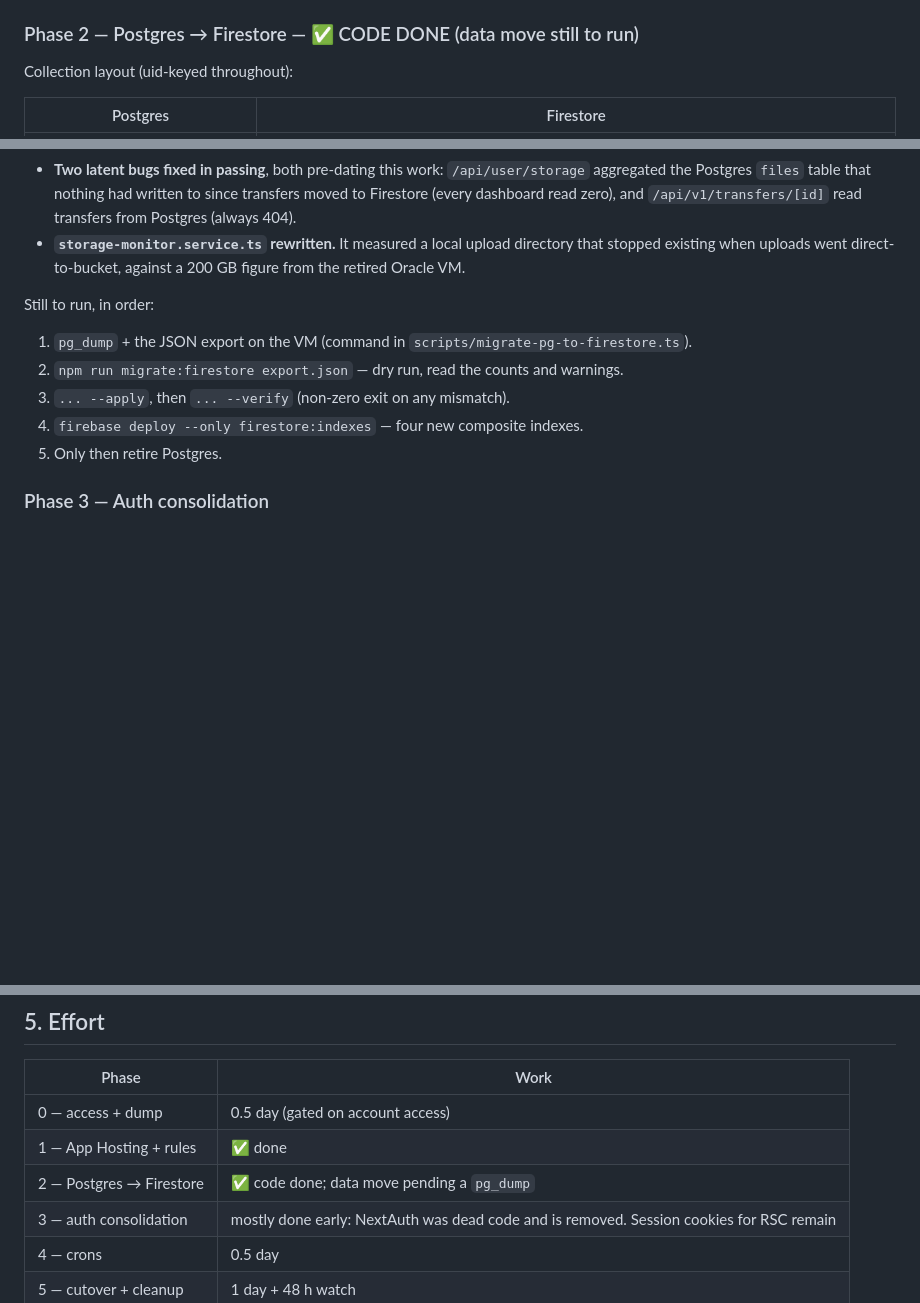
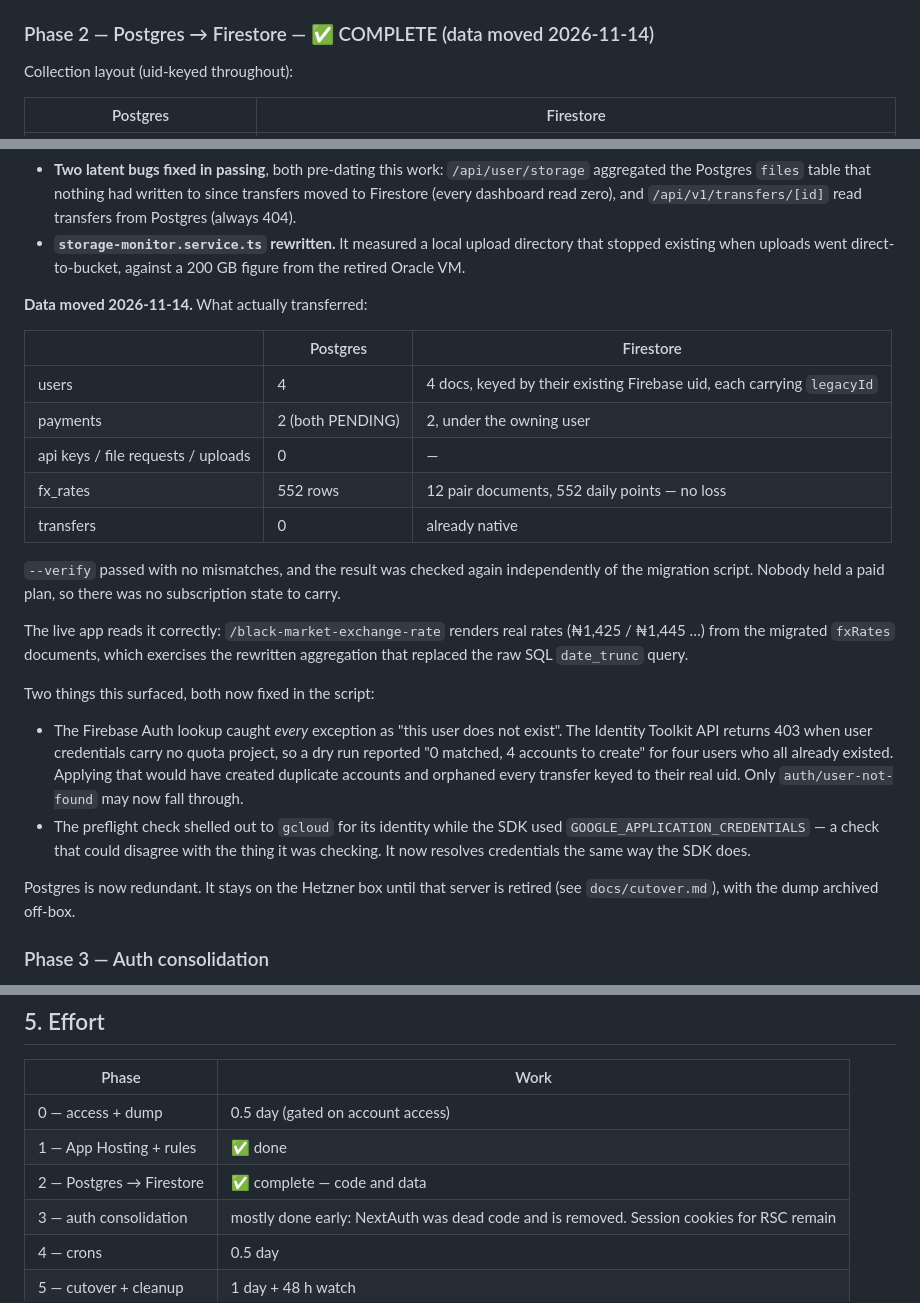
Before and after one commit to josephhamawi/NaijaTransfer, a Markdown page: docs/firebase-migration-plan.md, 3 parts joined by grey strips. Rendered like a GitHub page; blank space fills up the shorter version.

Commit message:
Record Phase 2 as complete: the data is in Firestore
4 users, 2 payments and 552 FX rate rows moved. Users matched to their
existing Firebase accounts by email rather than new ones being created,
so every transfer and Live Send room already keyed to those uids stays
attached. Each user doc carries legacyId so pre-migration Paystack
renewals still resolve.

The 552 fx_rates rows collapsed to 12 pair documents holding 552 daily
points — no loss, because the old cron already wrote one row per Lagos
day.

Verified three ways: the script's own --verify pass, an independent read
of Firestore afterwards, and the live app rendering real rates on
/black-market-exchange-rate, which exercises the aggregation that
replaced the raw SQL date_trunc query.

Co-Authored-By: Claude Opus 5 (1M context) <noreply@anthropic.com>

```diff
--- a/docs/firebase-migration-plan.md
+++ b/docs/firebase-migration-plan.md
@@ -129,7 +129,7 @@ Ship this with Postgres still in play, pointed at the live DB only if reachable;
 7. `.github/workflows/deploy.yml` → replace VM ssh/PM2 steps with App Hosting rollout; keep lint/typecheck/test. Re-enable the `push: branches: [main]` trigger that's commented out.
 8. Deploy to the App Hosting default domain. Smoke test uploads, downloads, password-protected links, Paystack checkout. Hetzner still serving `naijatransfer.com`.
 
-### Phase 2 — Postgres → Firestore — ✅ CODE DONE (data move still to run)
+### Phase 2 — Postgres → Firestore — ✅ COMPLETE (data moved 2026-11-14)
 
 Collection layout (uid-keyed throughout):
 
@@ -187,13 +187,40 @@ Shipped with the port:
 - **Two latent bugs fixed in passing**, both pre-dating this work: `/api/user/storage` aggregated the Postgres `files` table that nothing had written to since transfers moved to Firestore (every dashboard read zero), and `/api/v1/transfers/[id]` read transfers from Postgres (always 404).
 - **`storage-monitor.service.ts` rewritten.** It measured a local upload directory that stopped existing when uploads went direct-to-bucket, against a 200 GB figure from the retired Oracle VM.
 
-Still to run, in order:
+**Data moved 2026-11-14.** What actually transferred:
 
-1. `pg_dump` + the JSON export on the VM (command in `scripts/migrate-pg-to-firestore.ts`).
-2. `npm run migrate:firestore export.json` — dry run, read the counts and warnings.
-3. `... --apply`, then `... --verify` (non-zero exit on any mismatch).
-4. `firebase deploy --only firestore:indexes` — four new composite indexes.
-5. Only then retire Postgres.
+| | Postgres | Firestore |
+|---|---|---|
+| users | 4 | 4 docs, keyed by their existing Firebase uid, each carrying `legacyId` |
+| payments | 2 (both PENDING) | 2, under the owning user |
+| api keys / file requests / uploads | 0 | — |
+| fx_rates | 552 rows | 12 pair documents, 552 daily points — no loss |
+| transfers | 0 | already native |
+
+`--verify` passed with no mismatches, and the result was checked again
+independently of the migration script. Nobody held a paid plan, so there
+was no subscription state to carry.
+
+The live app reads it correctly: `/black-market-exchange-rate` renders
+real rates (₦1,425 / ₦1,445 …) from the migrated `fxRates` documents,
+which exercises the rewritten aggregation that replaced the raw SQL
+`date_trunc` query.
+
+Two things this surfaced, both now fixed in the script:
+
+- The Firebase Auth lookup caught *every* exception as "this user does
+  not exist". The Identity Toolkit API returns 403 when user credentials
+  carry no quota project, so a dry run reported "0 matched, 4 accounts
+  to create" for four users who all already existed. Applying that would
+  have created duplicate accounts and orphaned every transfer keyed to
+  their real uid. Only `auth/user-not-found` may now fall through.
+- The preflight check shelled out to `gcloud` for its identity while the
+  SDK used `GOOGLE_APPLICATION_CREDENTIALS` — a check that could
+  disagree with the thing it was checking. It now resolves credentials
+  the same way the SDK does.
+
+Postgres is now redundant. It stays on the Hetzner box until that server
+is retired (see `docs/cutover.md`), with the dump archived off-box.
 
 ### Phase 3 — Auth consolidation
 
@@ -341,7 +368,7 @@ Controls, in order of effectiveness:
 |---|---|
 | 0 — access + dump | 0.5 day (gated on account access) |
 | 1 — App Hosting + rules | ✅ done |
-| 2 — Postgres → Firestore | ✅ code done; data move pending a `pg_dump` |
+| 2 — Postgres → Firestore | ✅ complete — code and data |
 | 3 — auth consolidation | mostly done early: NextAuth was dead code and is removed. Session cookies for RSC remain |
 | 4 — crons | 0.5 day |
 | 5 — cutover + cleanup | 1 day + 48 h watch |
```
